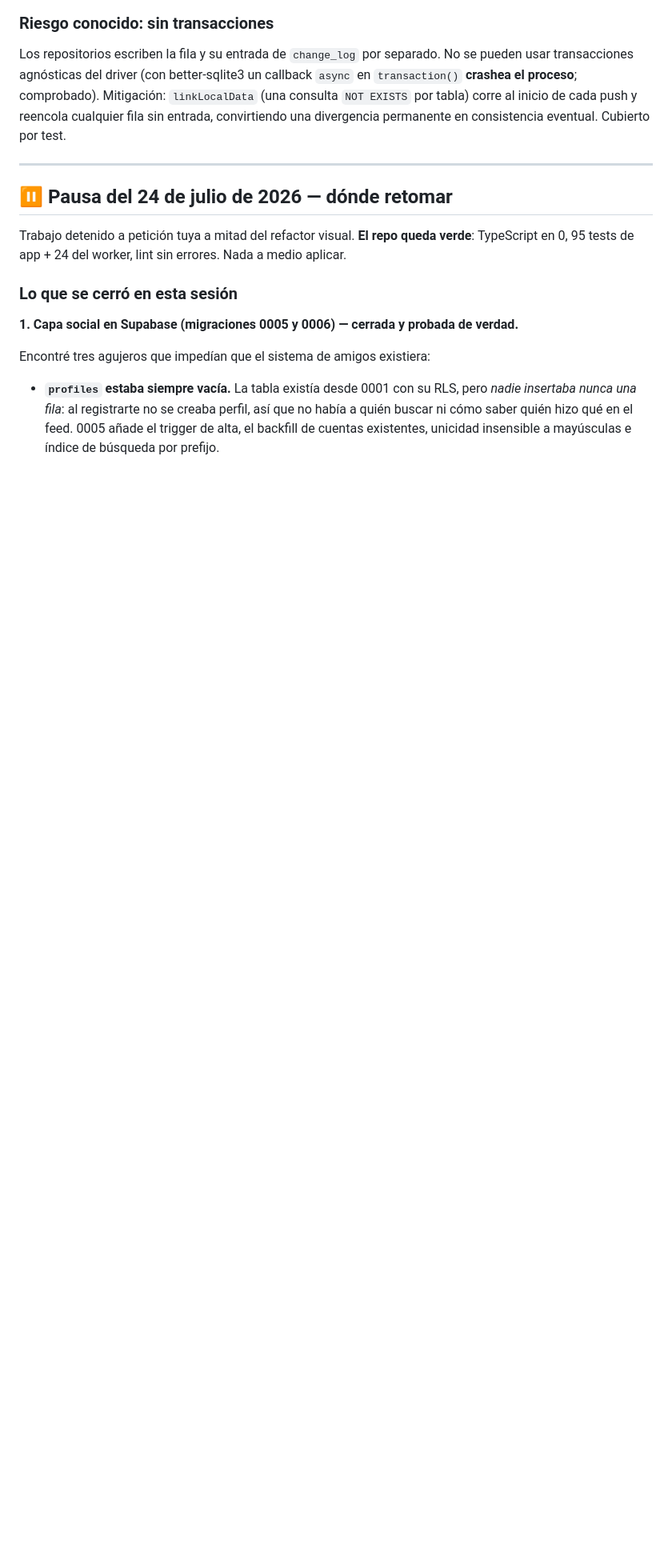
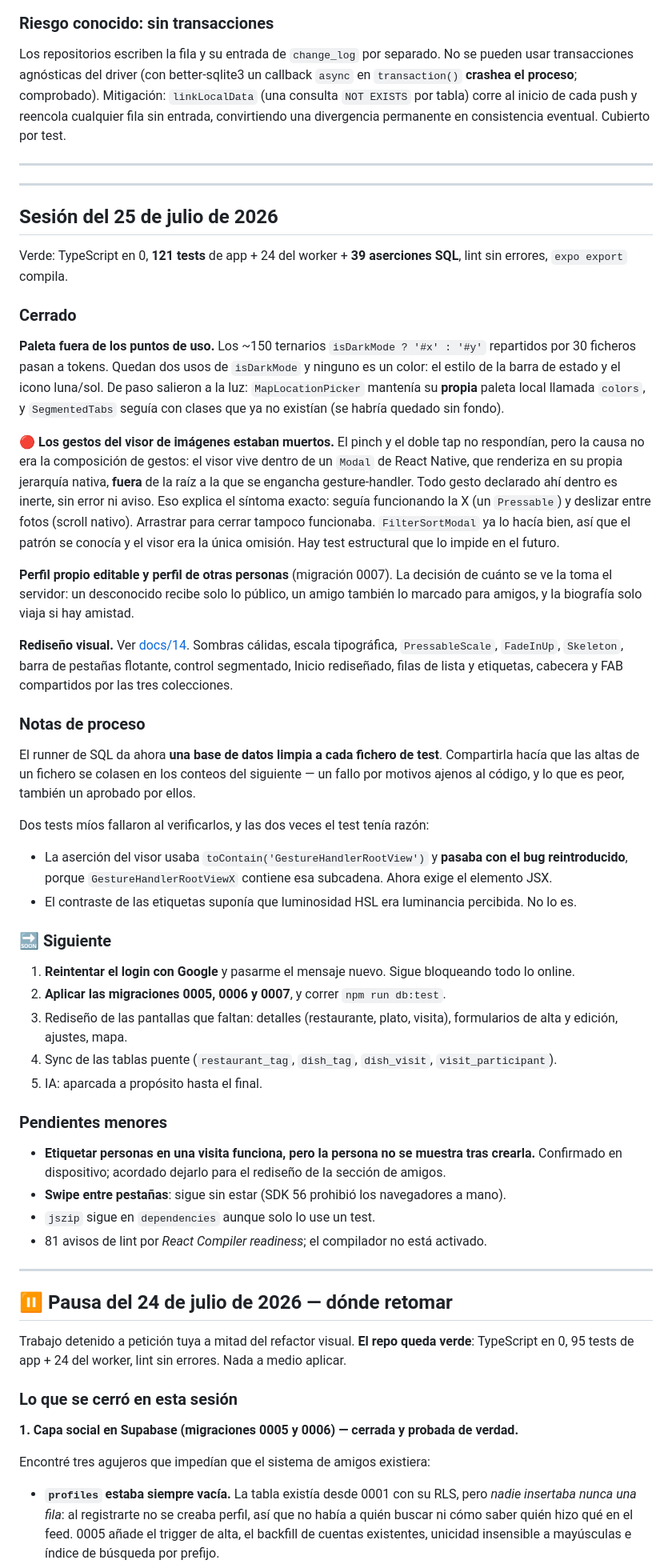
Before and after one commit to supermaty01/restaurantapp-v2, a Markdown page: docs/ESTADO.md, the part around one of its changes. Shown at 80% size. Rendered like a GitHub page; blank space fills up the shorter version.

```diff
--- a/docs/ESTADO.md
+++ b/docs/ESTADO.md
@@ -43,6 +43,48 @@ Repaso en frío de todo lo escrito. Cada corrección lleva su test de regresión
 ### Riesgo conocido: sin transacciones
 
 Los repositorios escriben la fila y su entrada de `change_log` por separado. No se pueden usar transacciones agnósticas del driver (con better-sqlite3 un callback `async` en `transaction()` **crashea el proceso**; comprobado). Mitigación: `linkLocalData` (una consulta `NOT EXISTS` por tabla) corre al inicio de cada push y reencola cualquier fila sin entrada, convirtiendo una divergencia permanente en consistencia eventual. Cubierto por test.
+
+---
+
+---
+
+## Sesión del 25 de julio de 2026
+
+Verde: TypeScript en 0, **121 tests** de app + 24 del worker + **39 aserciones SQL**, lint sin errores, `expo export` compila.
+
+### Cerrado
+
+**Paleta fuera de los puntos de uso.** Los ~150 ternarios `isDarkMode ? '#x' : '#y'` repartidos por 30 ficheros pasan a tokens. Quedan dos usos de `isDarkMode` y ninguno es un color: el estilo de la barra de estado y el icono luna/sol. De paso salieron a la luz: `MapLocationPicker` mantenía su **propia** paleta local llamada `colors`, y `SegmentedTabs` seguía con clases que ya no existían (se habría quedado sin fondo).
+
+**🔴 Los gestos del visor de imágenes estaban muertos.** El pinch y el doble tap no respondían, pero la causa no era la composición de gestos: el visor vive dentro de un `Modal` de React Native, que renderiza en su propia jerarquía nativa, **fuera** de la raíz a la que se engancha gesture-handler. Todo gesto declarado ahí dentro es inerte, sin error ni aviso. Eso explica el síntoma exacto: seguía funcionando la X (un `Pressable`) y deslizar entre fotos (scroll nativo). Arrastrar para cerrar tampoco funcionaba. `FilterSortModal` ya lo hacía bien, así que el patrón se conocía y el visor era la única omisión. Hay test estructural que lo impide en el futuro.
+
+**Perfil propio editable y perfil de otras personas** (migración 0007). La decisión de cuánto se ve la toma el servidor: un desconocido recibe solo lo público, un amigo también lo marcado para amigos, y la biografía solo viaja si hay amistad.
+
+**Rediseño visual.** Ver [docs/14](14-diseno.md). Sombras cálidas, escala tipográfica, `PressableScale`, `FadeInUp`, `Skeleton`, barra de pestañas flotante, control segmentado, Inicio rediseñado, filas de lista y etiquetas, cabecera y FAB compartidos por las tres colecciones.
+
+### Notas de proceso
+
+El runner de SQL da ahora **una base de datos limpia a cada fichero de test**. Compartirla hacía que las altas de un fichero se colasen en los conteos del siguiente — un fallo por motivos ajenos al código, y lo que es peor, también un aprobado por ellos.
+
+Dos tests míos fallaron al verificarlos, y las dos veces el test tenía razón:
+
+- La aserción del visor usaba `toContain('GestureHandlerRootView')` y **pasaba con el bug reintroducido**, porque `GestureHandlerRootViewX` contiene esa subcadena. Ahora exige el elemento JSX.
+- El contraste de las etiquetas suponía que luminosidad HSL era luminancia percibida. No lo es.
+
+### 🔜 Siguiente
+
+1. **Reintentar el login con Google** y pasarme el mensaje nuevo. Sigue bloqueando todo lo online.
+2. **Aplicar las migraciones 0005, 0006 y 0007**, y correr `npm run db:test`.
+3. Rediseño de las pantallas que faltan: detalles (restaurante, plato, visita), formularios de alta y edición, ajustes, mapa.
+4. Sync de las tablas puente (`restaurant_tag`, `dish_tag`, `dish_visit`, `visit_participant`).
+5. IA: aparcada a propósito hasta el final.
+
+### Pendientes menores
+
+- **Etiquetar personas en una visita funciona, pero la persona no se muestra tras crearla.** Confirmado en dispositivo; acordado dejarlo para el rediseño de la sección de amigos.
+- **Swipe entre pestañas**: sigue sin estar (SDK 56 prohibió los navegadores a mano).
+- `jszip` sigue en `dependencies` aunque solo lo use un test.
+- 81 avisos de lint por _React Compiler readiness_; el compilador no está activado.
 
 ---
 
```
Also changed, not shown: other parts of docs/ESTADO.md (+1 -1 lines), docs/14-diseno.md (added, +95 -0 lines).
